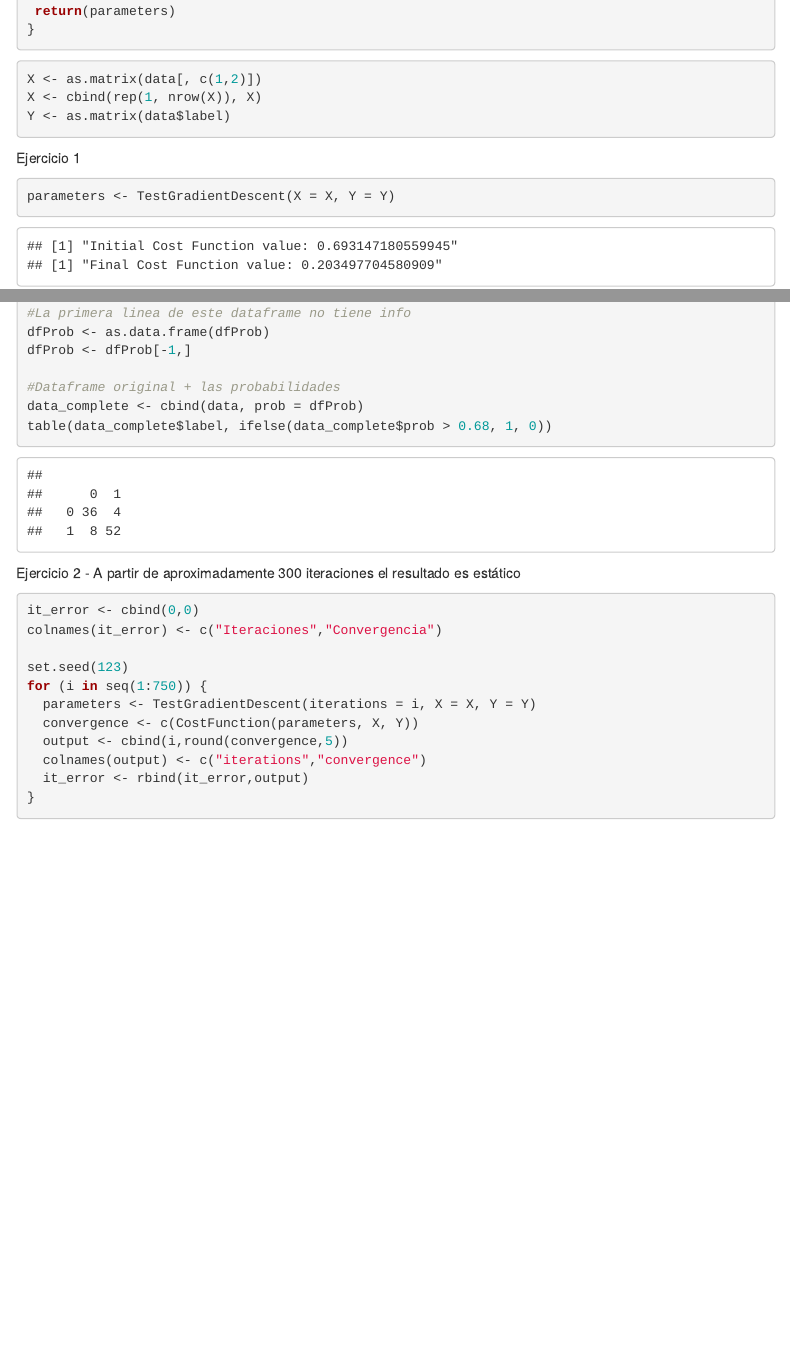
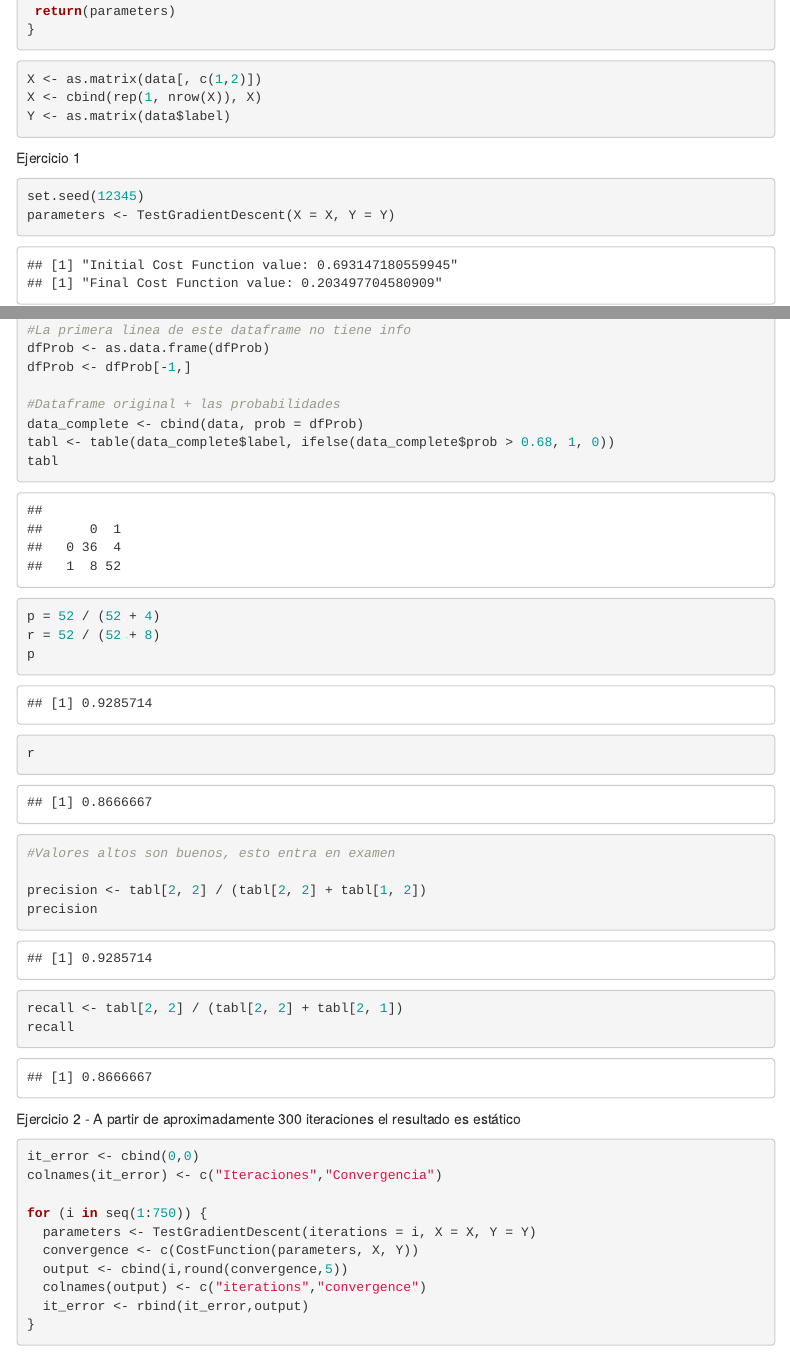
Before and after one commit to AlvaroFerro/MachineLearning, an R Markdown document (Practica1/GradienteAlvaro.Rmd): the page in a window 1100 px wide, from 820 px down, and a second part further down, joined at a grey line. Rendered offline with R 4.5, knitr and Pandoc, with nearby package versions; menus at the side of the page are left out.

Commit message:
Recall + precission

````diff
--- a/Practica1/GradienteAlvaro.Rmd
+++ b/Practica1/GradienteAlvaro.Rmd
@@ -68,6 +68,7 @@ Y <- as.matrix(data$label)
 Ejercicio 1
 
 ```{r}
+set.seed(12345)
 parameters <- TestGradientDescent(X = X, Y = Y)
 data_clean <- subset(data, select = c(score.1, score.2))
 data_clean <- cbind(initial = 1, data_clean)
@@ -84,9 +85,23 @@ dfProb <- dfProb[-1,]
 
 #Dataframe original + las probabilidades
 data_complete <- cbind(data, prob = dfProb)
-table(data_complete$label, ifelse(data_complete$prob > 0.68, 1, 0))
+tabl <- table(data_complete$label, ifelse(data_complete$prob > 0.68, 1, 0))
+tabl
 ```
 
+```{r}
+p = 52 / (52 + 4)
+r = 52 / (52 + 8)
+p
+r
+
+#Valores altos son buenos, esto entra en examen
+
+precision <- tabl[2, 2] / (tabl[2, 2] + tabl[1, 2])
+precision
+recall <- tabl[2, 2] / (tabl[2, 2] + tabl[2, 1])
+recall
+```
 
 
 Ejercicio 2 - A partir de aproximadamente 300 iteraciones el resultado es estático
@@ -95,7 +110,6 @@ Ejercicio 2 - A partir de aproximadamente 300 iteraciones el resultado es estát
 it_error <- cbind(0,0)
 colnames(it_error) <- c("Iteraciones","Convergencia")
 
-set.seed(123)
 for (i in seq(1:750)) {
   parameters <- TestGradientDescent(iterations = i, X = X, Y = Y)
   convergence <- c(CostFunction(parameters, X, Y))
````
